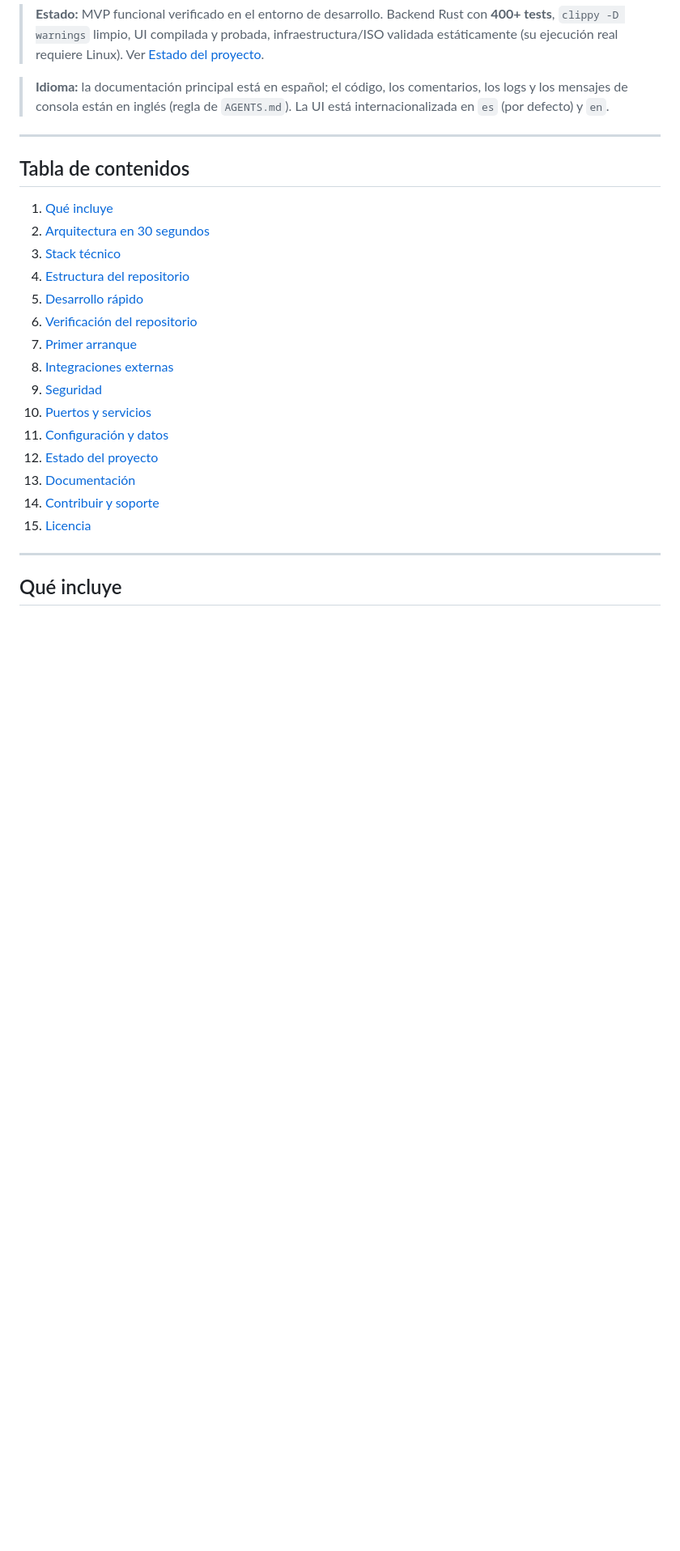
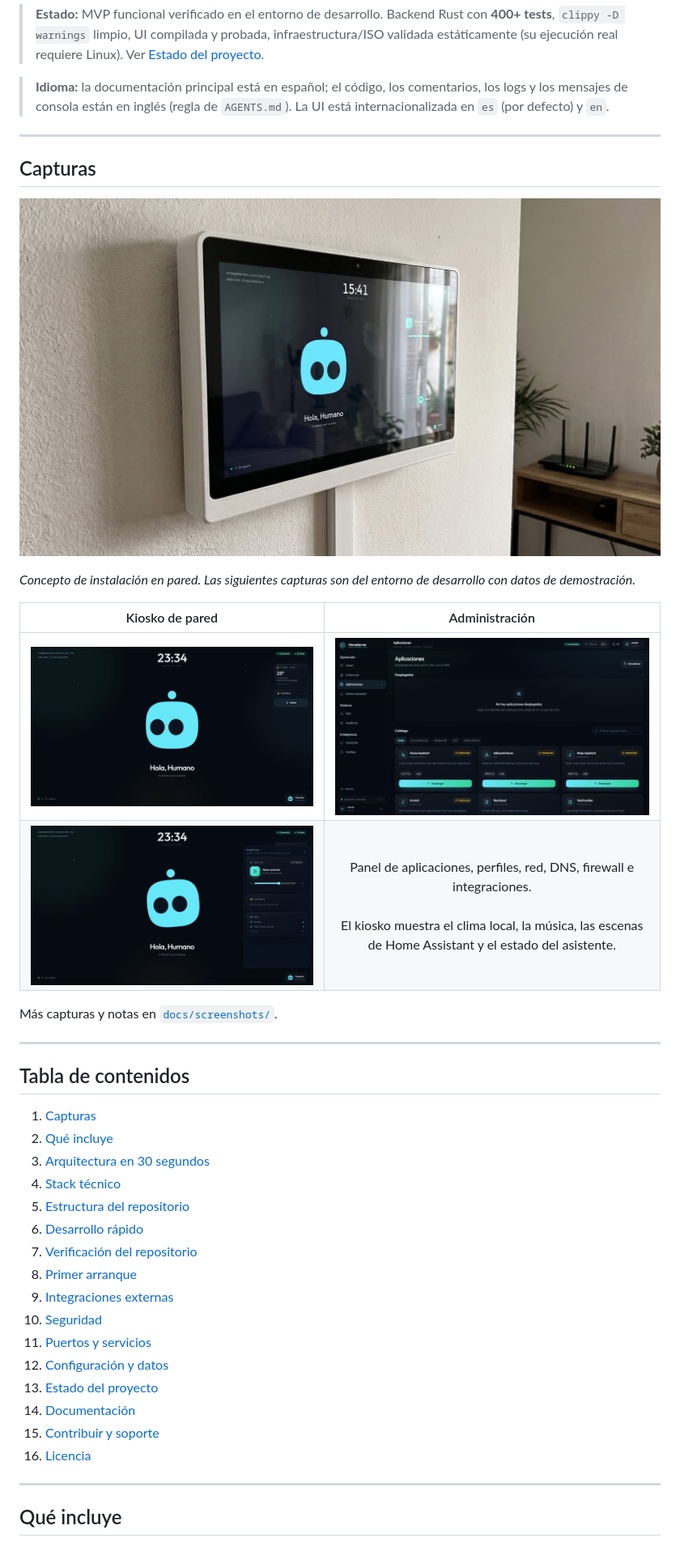
Before and after one commit to jackby03/homeserver-assistant, a Markdown page: README.md, the part around the change. Shown at 81% size. Rendered like a GitHub page; pictures changed too: docs/screenshots/admin-apps.png (added), docs/screenshots/kiosk-automation.png (added), docs/screenshots/kiosk.png (added); blank space fills up the shorter version.

Commit message:
docs: add project screenshots to the README
Add the wall concept image and real kiosk/admin captures (home, automation drawer, app catalog) under docs/screenshots, with a provenance/regeneration note and no private data.

```diff
--- a/README.md
+++ b/README.md
@@ -23,23 +23,40 @@ visión 100 % local.
 
 ---
 
+## Capturas
+
+![Concepto de instalación en la pared](docs/screenshots/wall-concept.jpg)
+
+*Concepto de instalación en pared. Las siguientes capturas son del entorno de
+desarrollo con datos de demostración.*
+
+| Kiosko de pared | Administración |
+|:---:|:---:|
+| [![Kiosko](docs/screenshots/kiosk.png)](docs/screenshots/kiosk.png) | [![Aplicaciones](docs/screenshots/admin-apps.png)](docs/screenshots/admin-apps.png) |
+| ![Domótica](docs/screenshots/kiosk-automation.png) | Panel de aplicaciones, perfiles, red, DNS, firewall e integraciones.<br><br>El kiosko muestra el clima local, la música, las escenas de Home Assistant y el estado del asistente. |
+
+Más capturas y notas en [`docs/screenshots/`](docs/screenshots/).
+
+---
+
 ## Tabla de contenidos
 
-1. [Qué incluye](#qué-incluye)
-2. [Arquitectura en 30 segundos](#arquitectura-en-30-segundos)
-3. [Stack técnico](#stack-técnico)
-4. [Estructura del repositorio](#estructura-del-repositorio)
-5. [Desarrollo rápido](#desarrollo-rápido)
-6. [Verificación del repositorio](#verificación-del-repositorio)
-7. [Primer arranque](#primer-arranque)
-8. [Integraciones externas](#integraciones-externas)
-9. [Seguridad](#seguridad)
-10. [Puertos y servicios](#puertos-y-servicios)
-11. [Configuración y datos](#configuración-y-datos)
-12. [Estado del proyecto](#estado-del-proyecto)
-13. [Documentación](#documentación)
-14. [Contribuir y soporte](#contribuir-y-soporte)
-15. [Licencia](#licencia)
+1. [Capturas](#capturas)
+2. [Qué incluye](#qué-incluye)
+3. [Arquitectura en 30 segundos](#arquitectura-en-30-segundos)
+4. [Stack técnico](#stack-técnico)
+5. [Estructura del repositorio](#estructura-del-repositorio)
+6. [Desarrollo rápido](#desarrollo-rápido)
+7. [Verificación del repositorio](#verificación-del-repositorio)
+8. [Primer arranque](#primer-arranque)
+9. [Integraciones externas](#integraciones-externas)
+10. [Seguridad](#seguridad)
+11. [Puertos y servicios](#puertos-y-servicios)
+12. [Configuración y datos](#configuración-y-datos)
+13. [Estado del proyecto](#estado-del-proyecto)
+14. [Documentación](#documentación)
+15. [Contribuir y soporte](#contribuir-y-soporte)
+16. [Licencia](#licencia)
 
 ---
 
```
Also changed, not shown: docs/screenshots/README.md (added, +26 -0 lines).
